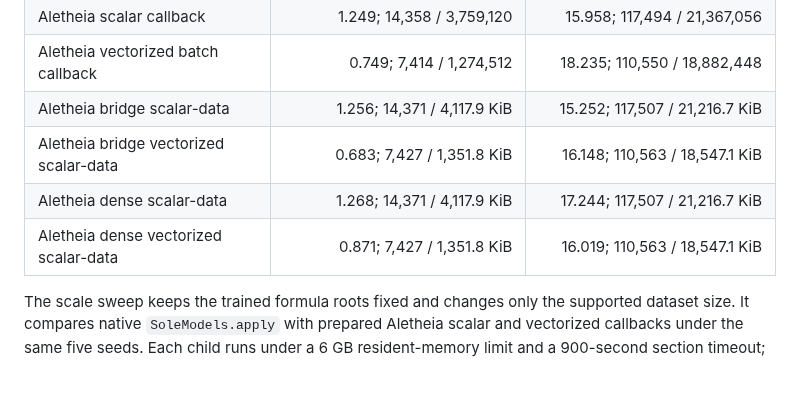
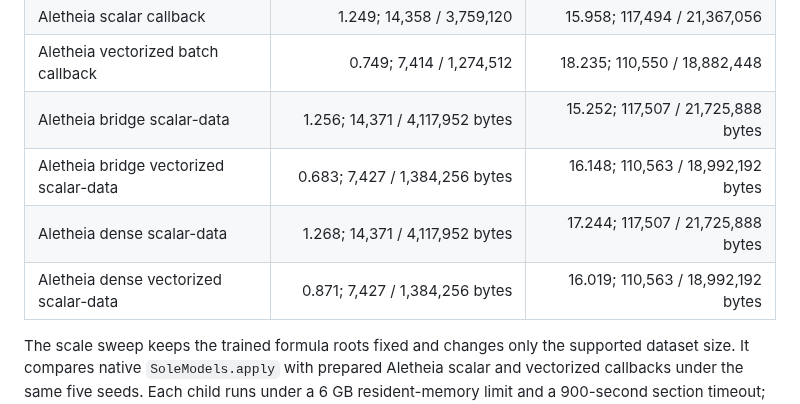
Before and after one commit to eduardstan/Aletheia.jl, a Markdown page: docs/src/results.md, the part around the change. GitHub-like rendering; blank space fills up the shorter version.

Commit message:
standardize apply allocation units

```diff
--- a/docs/src/results.md
+++ b/docs/src/results.md
@@ -430,10 +430,10 @@ reuse. The published values below are scope-limited.
 | decision-list apply | 4.348; 36,515 / 1,415,616 | 11.128; 109,330 / 6,100,080 |
 | Aletheia scalar callback | 1.249; 14,358 / 3,759,120 | 15.958; 117,494 / 21,367,056 |
 | Aletheia vectorized batch callback | 0.749; 7,414 / 1,274,512 | 18.235; 110,550 / 18,882,448 |
-| Aletheia bridge scalar-data | 1.256; 14,371 / 4,117.9 KiB | 15.252; 117,507 / 21,216.7 KiB |
-| Aletheia bridge vectorized scalar-data | 0.683; 7,427 / 1,351.8 KiB | 16.148; 110,563 / 18,547.1 KiB |
-| Aletheia dense scalar-data | 1.268; 14,371 / 4,117.9 KiB | 17.244; 117,507 / 21,216.7 KiB |
-| Aletheia dense vectorized scalar-data | 0.871; 7,427 / 1,351.8 KiB | 16.019; 110,563 / 18,547.1 KiB |
+| Aletheia bridge scalar-data | 1.256; 14,371 / 4,117,952 bytes | 15.252; 117,507 / 21,725,888 bytes |
+| Aletheia bridge vectorized scalar-data | 0.683; 7,427 / 1,384,256 bytes | 16.148; 110,563 / 18,992,192 bytes |
+| Aletheia dense scalar-data | 1.268; 14,371 / 4,117,952 bytes | 17.244; 117,507 / 21,725,888 bytes |
+| Aletheia dense vectorized scalar-data | 0.871; 7,427 / 1,384,256 bytes | 16.019; 110,563 / 18,992,192 bytes |
 
 The scale sweep keeps the trained formula roots fixed and changes only the
 supported dataset size. It compares native `SoleModels.apply` with prepared
```
